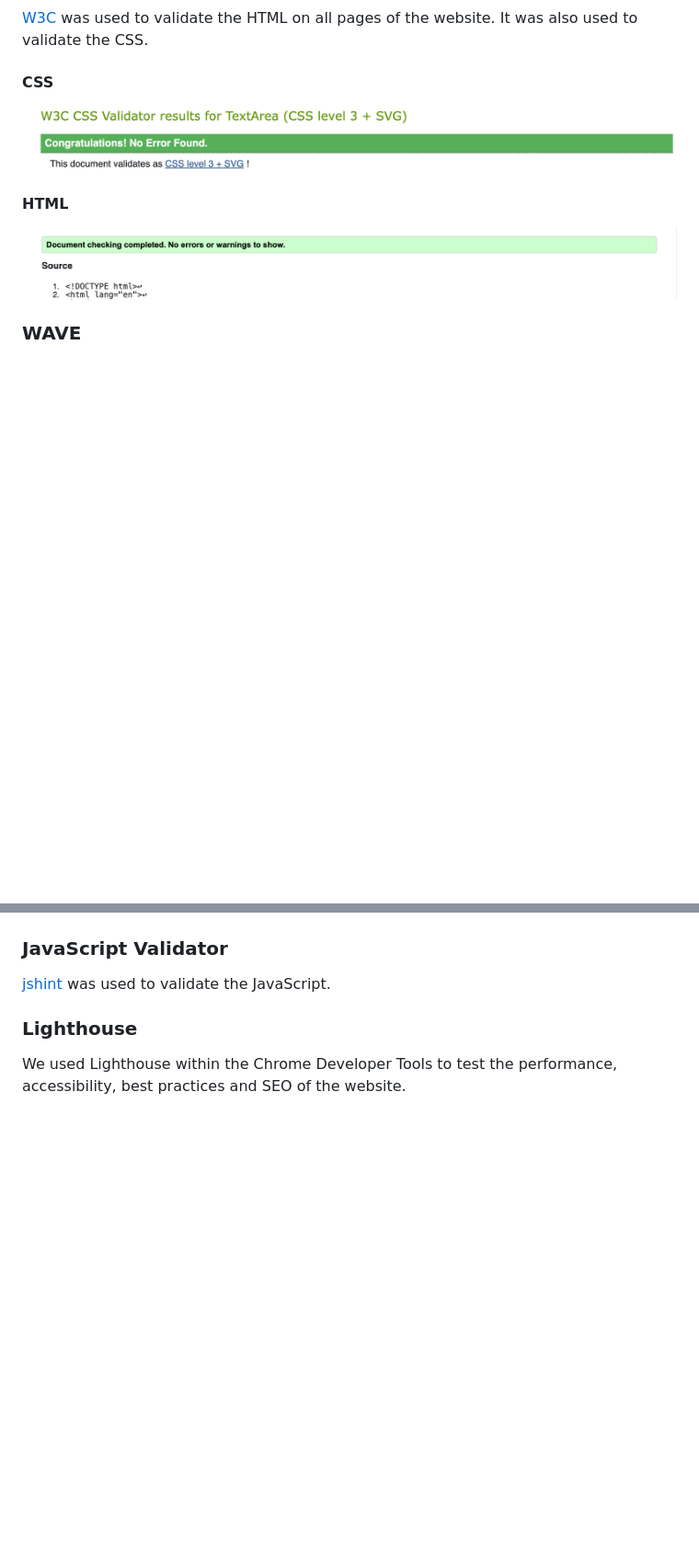
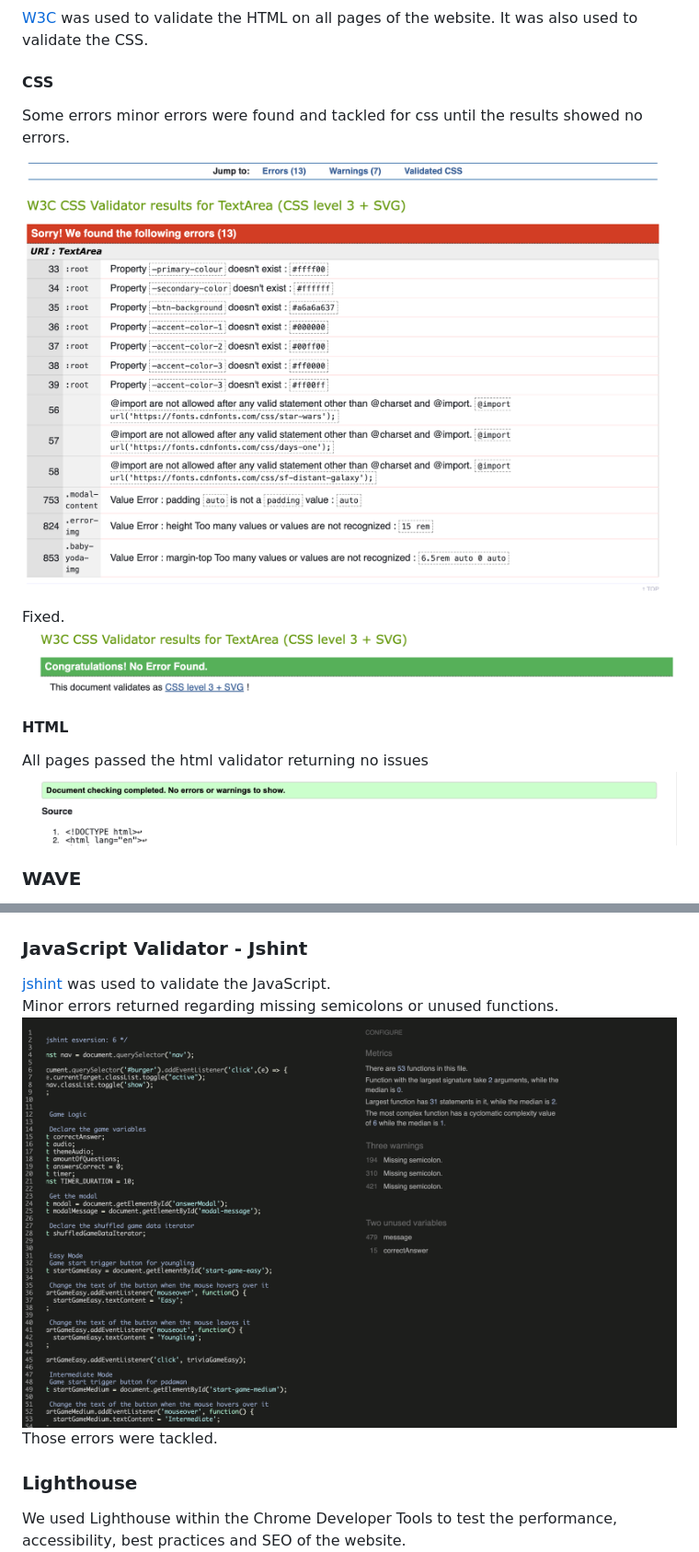
Before and after one commit to EfthymiaKakoulidou/starathon, a Markdown page: TESTING.md, 2 parts joined by grey strips. Shown: that part at 92% size. Drawn GitHub-style; pictures changed too: docs/testing/css-errors.png (added), docs/testing/jshint1.png (added); blank space fills up the shorter version.

Commit message:
Update results for jshint, css & html testing

```diff
--- a/TESTING.md
+++ b/TESTING.md
@@ -23,9 +23,14 @@ User stories were created to aid developing a test plan, the test plan includes
 [W3C](https://validator.w3.org/) was used to validate the HTML on all pages of the website. It was also used to validate the CSS.
 
 #### CSS
+Some errors minor errors were found and tackled for css until the results showed no errors.<br>
+![css](docs/testing/css-errors.png)
+
+Fixed.<br>
 ![css](docs/testing/css.png)
 
 #### HTML
+All pages passed the html validator returning no issues
 ![html](docs/testing/html.png)
 
 ### WAVE
@@ -33,12 +38,13 @@ Each page was run through the Web Accessibility Evaluation Tool (WAVE).<br>
 Different shades of yellow where used until the colour contrast passed the validator, a grey box background was added so it could be better visible<br>
 ![wave](docs/testing/wave.png)
 
-### JavaScript Validator
-[jshint](https://jshint.com/) was used to validate the JavaScript.
-
+### JavaScript Validator - Jshint
+[jshint](https://jshint.com/) was used to validate the JavaScript.<br>
+Minor errors returned regarding missing semicolons or unused functions.<br>
+![Jshint](docs/testing/jshint1.png)
+Those errors were tackled.<br>
 
 ### Lighthouse
-
 We used Lighthouse within the Chrome Developer Tools to test the performance, accessibility, best practices and SEO of the website.
 ![lighthouse](docs/testing/home-lighthouse.png)
 
```
Also changed, not shown: other parts of TESTING.md (+3 -10 lines).
